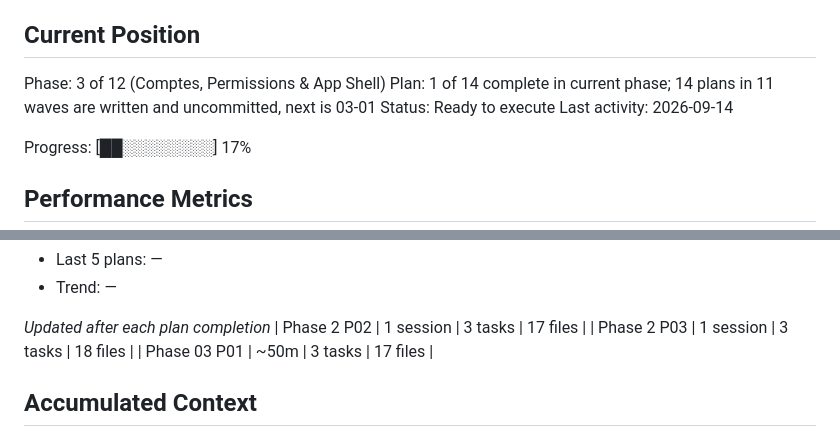
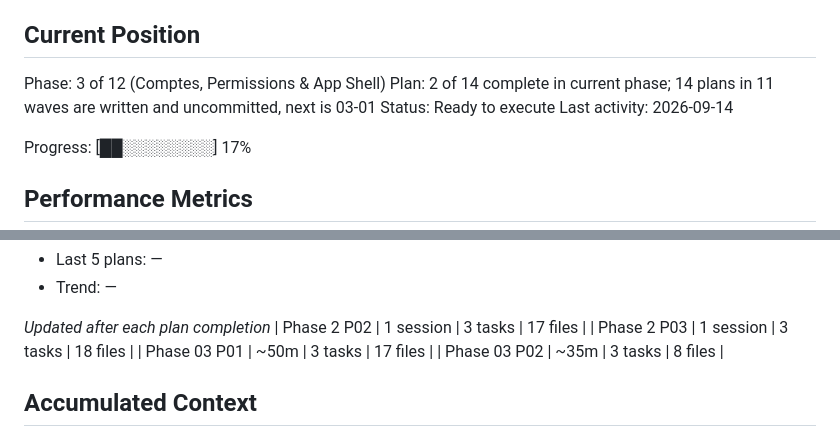
Before and after one commit to ahlyel-amine/optician-crm, a Markdown page: .planning/STATE.md, 2 parts joined by grey strips. Rendered like a GitHub page.

```diff
--- a/.planning/STATE.md
+++ b/.planning/STATE.md
@@ -26,7 +26,7 @@ See: .planning/PROJECT.md (updated 2026-09-09)
 ## Current Position
 
 Phase: 3 of 12 (Comptes, Permissions & App Shell)
-Plan: 1 of 14 complete in current phase; 14 plans in 11 waves are written and uncommitted, next is 03-01
+Plan: 2 of 14 complete in current phase; 14 plans in 11 waves are written and uncommitted, next is 03-01
 Status: Ready to execute
 Last activity: 2026-09-14
 
@@ -55,6 +55,7 @@ Progress: [██░░░░░░░░] 17%
 | Phase 2 P02 | 1 session | 3 tasks | 17 files |
 | Phase 2 P03 | 1 session | 3 tasks | 18 files |
 | Phase 03 P01 | ~50m | 3 tasks | 17 files |
+| Phase 03 P02 | ~35m | 3 tasks | 8 files |
 
 ## Accumulated Context
 
```
Also changed, not shown: other parts of .planning/STATE.md (+9 -6 lines), .planning/ROADMAP.md (+2 -2 lines), 1 other file.
